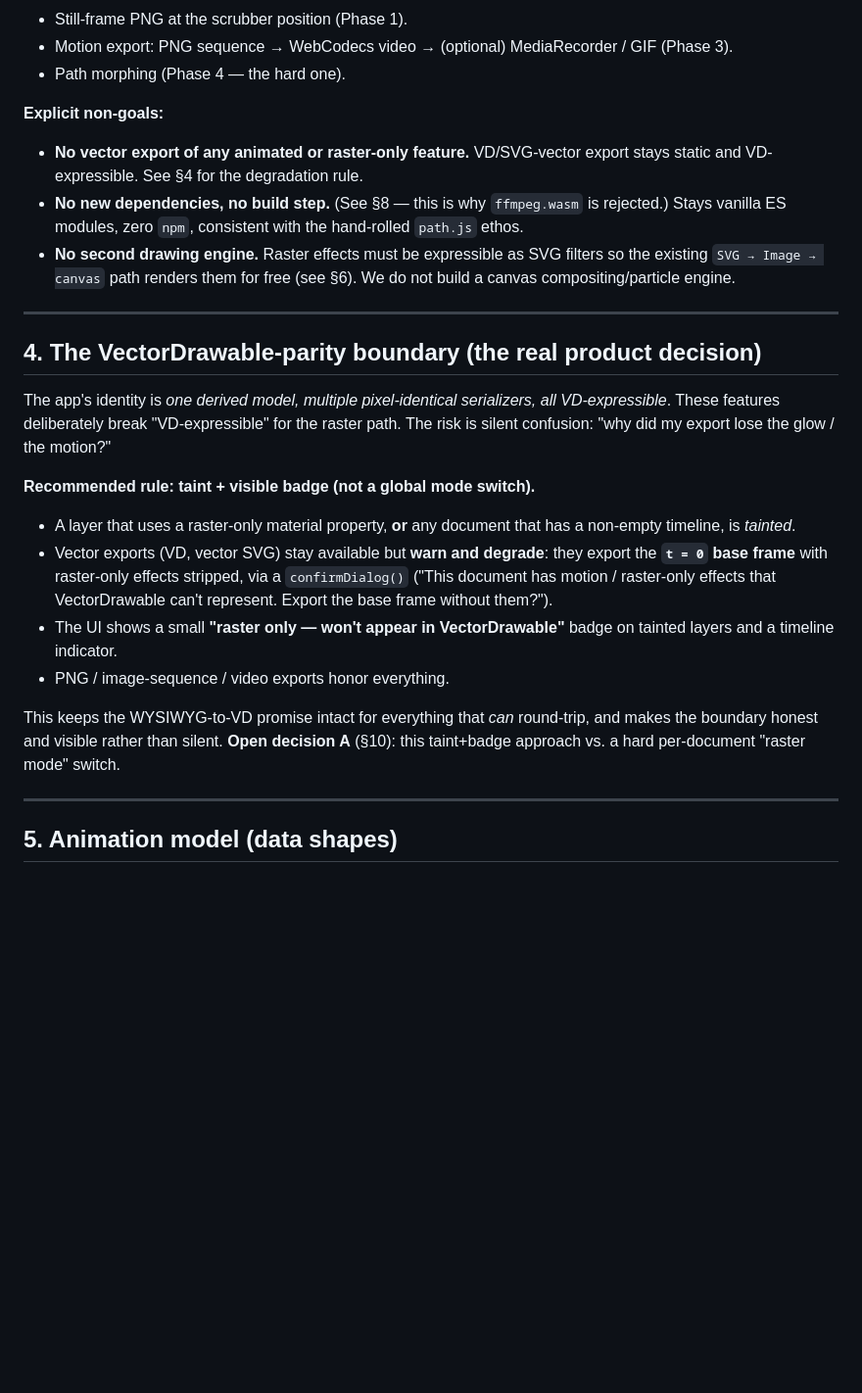
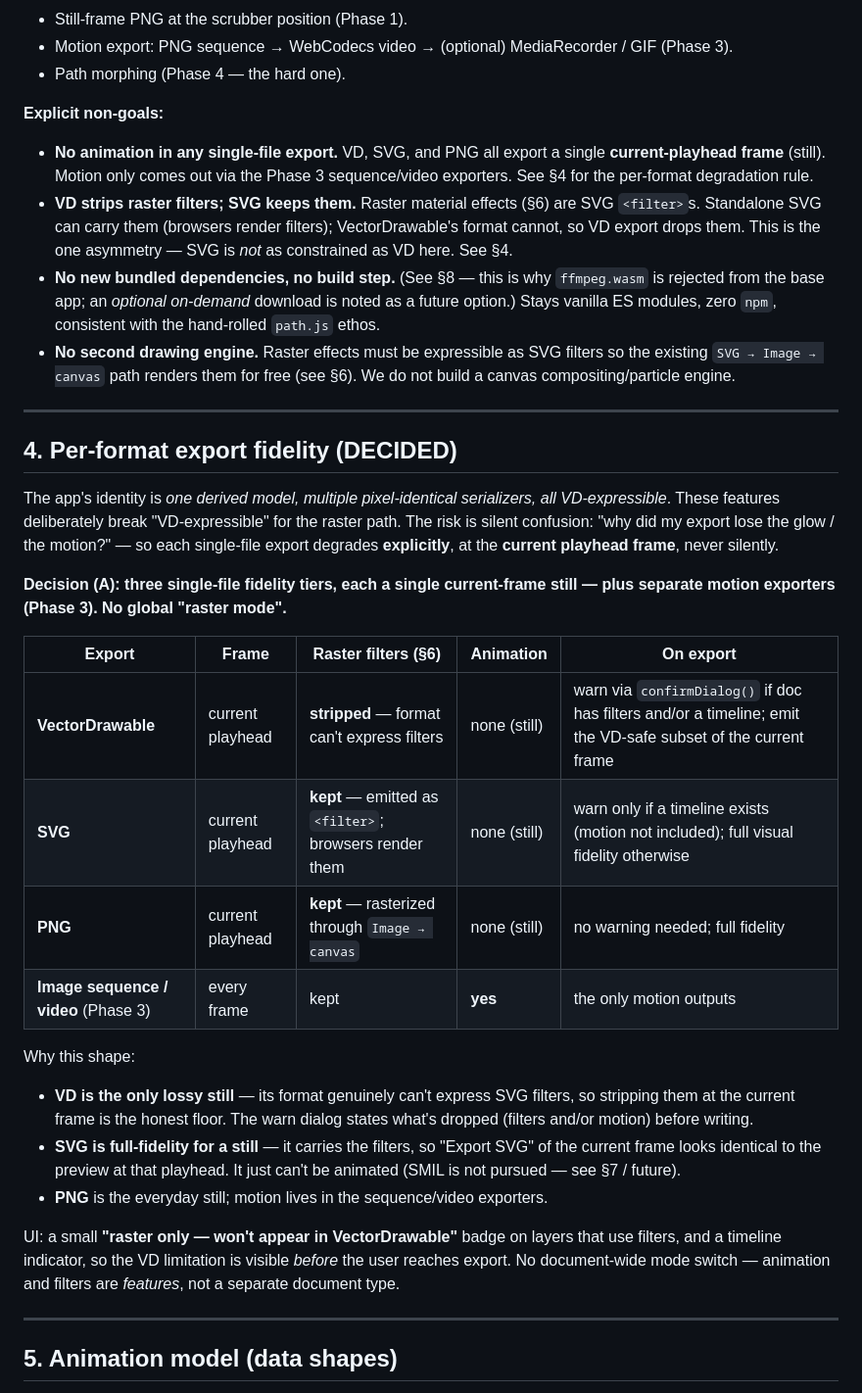
Before and after one commit to iboalali/Icon-Recomposer, a Markdown page: ANIMATION.md, the part around one of its changes. Shown at 98% size. GitHub-like rendering; blank space fills up the shorter version.

```diff
--- a/ANIMATION.md
+++ b/ANIMATION.md
@@ -71,40 +71,54 @@ code. The work is the timeline model, the interpolator, the playback UI, and
 - Path morphing (Phase 4 — the hard one).
 
 **Explicit non-goals:**
-- **No vector export of any animated or raster-only feature.** VD/SVG-vector
-  export stays static and VD-expressible. See §4 for the degradation rule.
-- **No new dependencies, no build step.** (See §8 — this is why `ffmpeg.wasm`
-  is rejected.) Stays vanilla ES modules, zero `npm`, consistent with the
-  hand-rolled `path.js` ethos.
+- **No animation in any single-file export.** VD, SVG, and PNG all export a
+  single **current-playhead frame** (still). Motion only comes out via the
+  Phase 3 sequence/video exporters. See §4 for the per-format degradation rule.
+- **VD strips raster filters; SVG keeps them.** Raster material effects (§6) are
+  SVG `<filter>`s. Standalone SVG can carry them (browsers render filters);
+  VectorDrawable's format cannot, so VD export drops them. This is the one
+  asymmetry — SVG is *not* as constrained as VD here. See §4.
+- **No new bundled dependencies, no build step.** (See §8 — this is why
+  `ffmpeg.wasm` is rejected from the base app; an *optional on-demand* download
+  is noted as a future option.) Stays vanilla ES modules, zero `npm`, consistent
+  with the hand-rolled `path.js` ethos.
 - **No second drawing engine.** Raster effects must be expressible as SVG
   filters so the existing `SVG → Image → canvas` path renders them for free
   (see §6). We do not build a canvas compositing/particle engine.
 
 ---
 
-## 4. The VectorDrawable-parity boundary (the real product decision)
+## 4. Per-format export fidelity (DECIDED)
 
 The app's identity is *one derived model, multiple pixel-identical serializers,
 all VD-expressible*. These features deliberately break "VD-expressible" for the
 raster path. The risk is silent confusion: "why did my export lose the glow /
-the motion?"
+the motion?" — so each single-file export degrades **explicitly**, at the
+**current playhead frame**, never silently.
 
-**Recommended rule: taint + visible badge (not a global mode switch).**
+**Decision (A): three single-file fidelity tiers, each a single current-frame
+still — plus separate motion exporters (Phase 3). No global "raster mode".**
 
-- A layer that uses a raster-only material property, **or** any document that
-  has a non-empty timeline, is *tainted*.
-- Vector exports (VD, vector SVG) stay available but **warn and degrade**:
-  they export the **`t = 0` base frame** with raster-only effects stripped,
-  via a `confirmDialog()` ("This document has motion / raster-only effects that
-  VectorDrawable can't represent. Export the base frame without them?").
-- The UI shows a small **"raster only — won't appear in VectorDrawable"** badge
-  on tainted layers and a timeline indicator.
-- PNG / image-sequence / video exports honor everything.
+| Export | Frame | Raster filters (§6) | Animation | On export |
+| --- | --- | --- | --- | --- |
+| **VectorDrawable** | current playhead | **stripped** — format can't express filters | none (still) | warn via `confirmDialog()` if doc has filters and/or a timeline; emit the VD-safe subset of the current frame |
+| **SVG** | current playhead | **kept** — emitted as `<filter>`; browsers render them | none (still) | warn only if a timeline exists (motion not included); full visual fidelity otherwise |
+| **PNG** | current playhead | **kept** — rasterized through `Image → canvas` | none (still) | no warning needed; full fidelity |
+| **Image sequence / video** (Phase 3) | every frame | kept | **yes** | the only motion outputs |
 
-This keeps the WYSIWYG-to-VD promise intact for everything that *can*
-round-trip, and makes the boundary honest and visible rather than silent.
-**Open decision A** (§10): this taint+badge approach vs. a hard per-document
-"raster mode" switch.
+Why this shape:
+- **VD is the only lossy still** — its format genuinely can't express SVG
+  filters, so stripping them at the current frame is the honest floor. The warn
+  dialog states what's dropped (filters and/or motion) before writing.
+- **SVG is full-fidelity for a still** — it carries the filters, so "Export SVG"
+  of the current frame looks identical to the preview at that playhead. It just
+  can't be animated (SMIL is not pursued — see §7 / future).
+- **PNG** is the everyday still; motion lives in the sequence/video exporters.
+
+UI: a small **"raster only — won't appear in VectorDrawable"** badge on layers
+that use filters, and a timeline indicator, so the VD limitation is visible
+*before* the user reaches export. No document-wide mode switch — animation and
+filters are *features*, not a separate document type.
 
 ---
 
```
Also changed, not shown: other parts of ANIMATION.md (+82 -37 lines).
